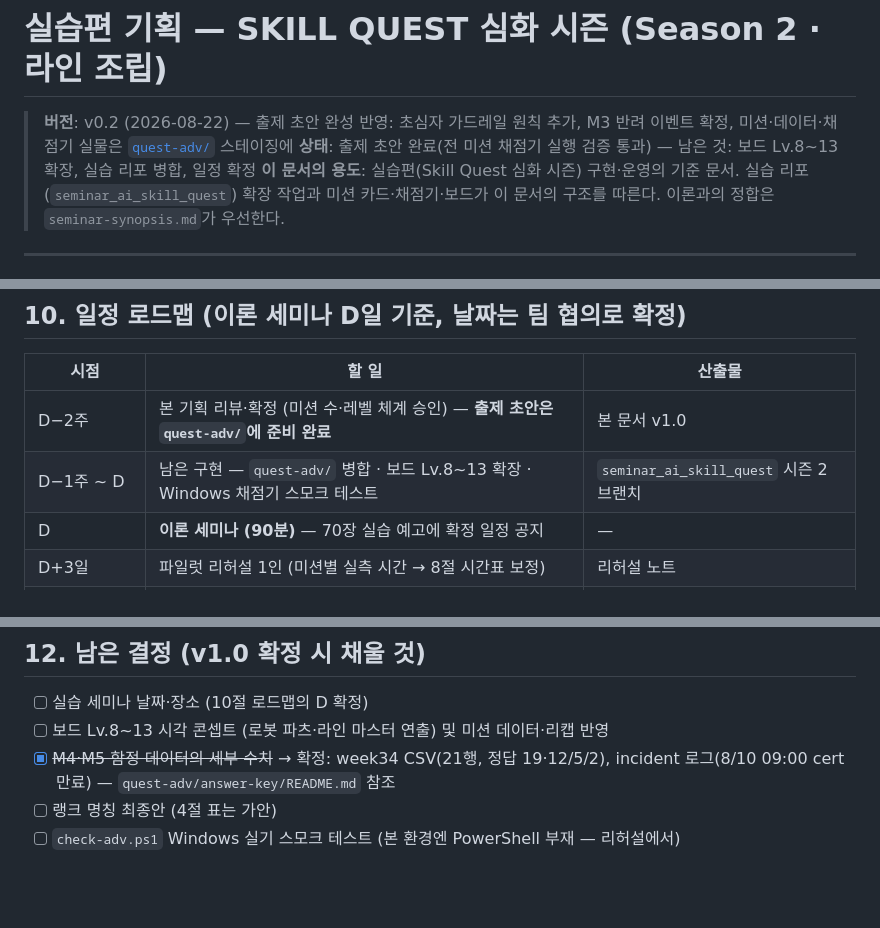
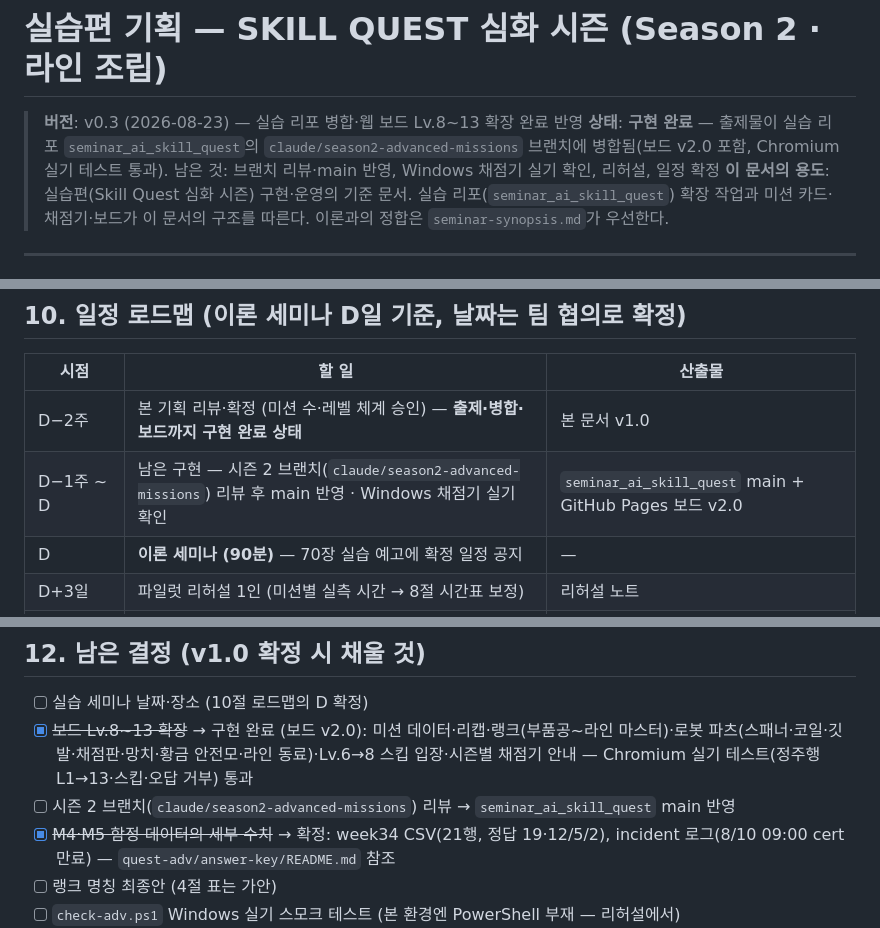
Before and after one commit to ljd6805/seminar_ai_skill_advanced, a Markdown page: docs/practice-seminar-plan.md, 3 parts joined by grey strips. Drawn GitHub-style; blank space fills up the shorter version.

```diff
--- a/docs/practice-seminar-plan.md
+++ b/docs/practice-seminar-plan.md
@@ -1,7 +1,7 @@
 # 실습편 기획 — SKILL QUEST 심화 시즌 (Season 2 · 라인 조립)
 
-> **버전**: v0.2 (2026-08-22) — 출제 초안 완성 반영: 초심자 가드레일 원칙 추가, M3 반려 이벤트 확정, 미션·데이터·채점기 실물은 [`quest-adv/`](../quest-adv/) 스테이징에
-> **상태**: 출제 초안 완료(전 미션 채점기 실행 검증 통과) — 남은 것: 보드 Lv.8~13 확장, 실습 리포 병합, 일정 확정
+> **버전**: v0.3 (2026-08-23) — 실습 리포 병합·웹 보드 Lv.8~13 확장 완료 반영
+> **상태**: **구현 완료** — 출제물이 실습 리포 `seminar_ai_skill_quest`의 `claude/season2-advanced-missions` 브랜치에 병합됨(보드 v2.0 포함, Chromium 실기 테스트 통과). 남은 것: 브랜치 리뷰·main 반영, Windows 채점기 실기 확인, 리허설, 일정 확정
 > **이 문서의 용도**: 실습편(Skill Quest 심화 시즌) 구현·운영의 기준 문서. 실습 리포(`seminar_ai_skill_quest`) 확장 작업과 미션 카드·채점기·보드가 이 문서의 구조를 따른다. 이론과의 정합은 `seminar-synopsis.md`가 우선한다.
 
 ---
@@ -195,8 +195,8 @@ board/skill-quest-board.html              ← Lv.8~13 확장 (별도 작업 —
 
 | 시점 | 할 일 | 산출물 |
 |---|---|---|
-| D−2주 | 본 기획 리뷰·확정 (미션 수·레벨 체계 승인) — **출제 초안은 `quest-adv/`에 준비 완료** | 본 문서 v1.0 |
-| D−1주 ~ D | 남은 구현 — `quest-adv/` 병합 · 보드 Lv.8~13 확장 · Windows 채점기 스모크 테스트 | `seminar_ai_skill_quest` 시즌 2 브랜치 |
+| D−2주 | 본 기획 리뷰·확정 (미션 수·레벨 체계 승인) — **출제·병합·보드까지 구현 완료 상태** | 본 문서 v1.0 |
+| D−1주 ~ D | 남은 구현 — 시즌 2 브랜치(`claude/season2-advanced-missions`) 리뷰 후 main 반영 · Windows 채점기 실기 확인 | `seminar_ai_skill_quest` main + GitHub Pages 보드 v2.0 |
 | D | **이론 세미나 (90분)** — 70장 실습 예고에 확정 일정 공지 | — |
 | D+3일 | 파일럿 리허설 1인 (미션별 실측 시간 → 8절 시간표 보정) | 리허설 노트 |
 | **D+1주** | **실습 세미나 (120분)** — 수료 라인 Lv.12 | 참가자별 라인 1식 |
@@ -216,7 +216,8 @@ board/skill-quest-board.html              ← Lv.8~13 확장 (별도 작업 —
 ## 12. 남은 결정 (v1.0 확정 시 채울 것)
 
 - [ ] 실습 세미나 날짜·장소 (10절 로드맵의 D 확정)
-- [ ] 보드 Lv.8~13 시각 콘셉트 (로봇 파츠·라인 마스터 연출) 및 미션 데이터·리캡 반영
+- [x] ~~보드 Lv.8~13 확장~~ → 구현 완료 (보드 v2.0): 미션 데이터·리캡·랭크(부품공~라인 마스터)·로봇 파츠(스패너·코일·깃발·채점판·망치·황금 안전모·라인 동료)·Lv.6→8 스킵 입장·시즌별 채점기 안내 — Chromium 실기 테스트(정주행 L1→13·스킵·오답 거부) 통과
+- [ ] 시즌 2 브랜치(`claude/season2-advanced-missions`) 리뷰 → `seminar_ai_skill_quest` main 반영
 - [x] ~~M4·M5 함정 데이터의 세부 수치~~ → 확정: week34 CSV(21행, 정답 19·12/5/2), incident 로그(8/10 09:00 cert 만료) — `quest-adv/answer-key/README.md` 참조
 - [ ] 랭크 명칭 최종안 (4절 표는 가안)
 - [ ] `check-adv.ps1` Windows 실기 스모크 테스트 (본 환경엔 PowerShell 부재 — 리허설에서)
```
Also changed, not shown: other parts of docs/practice-seminar-plan.md (+3 -0 lines), README.md (+3 -2 lines), quest-adv/README.md (+4 -0 lines).
